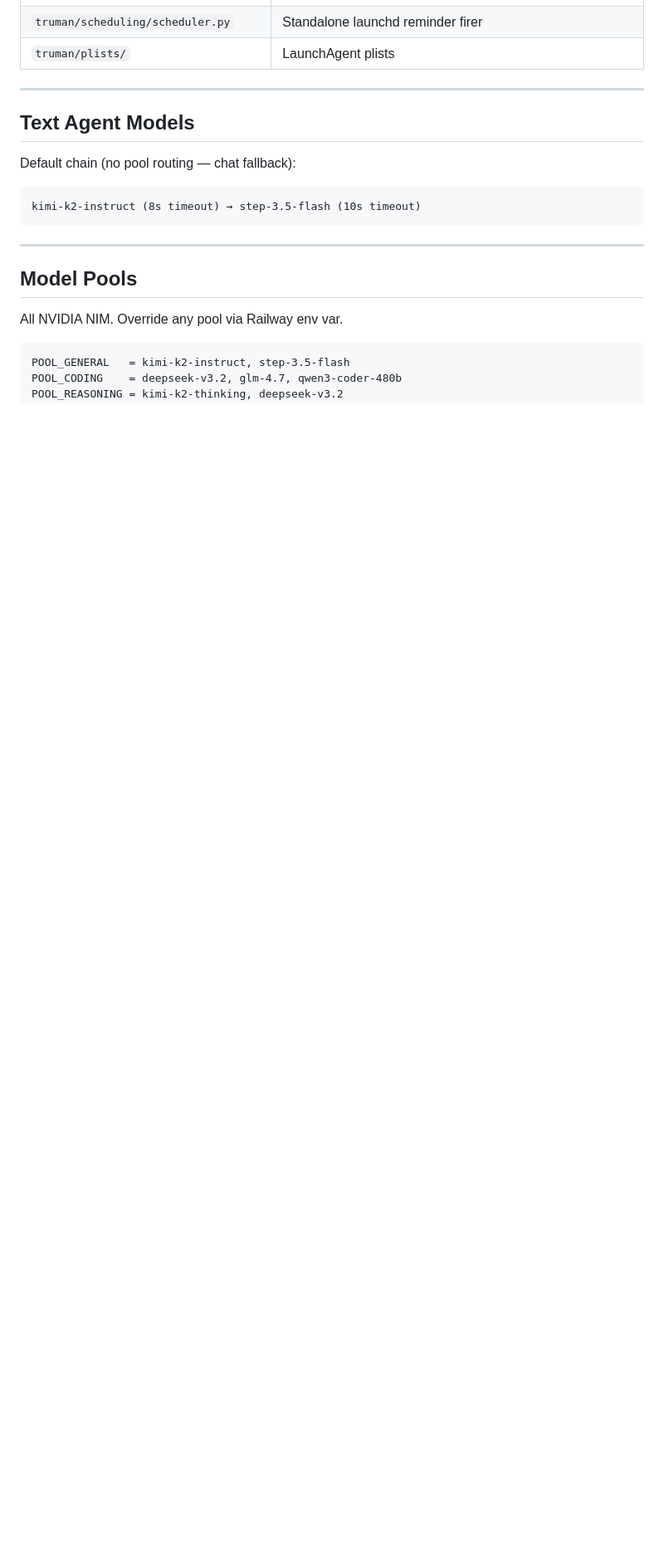
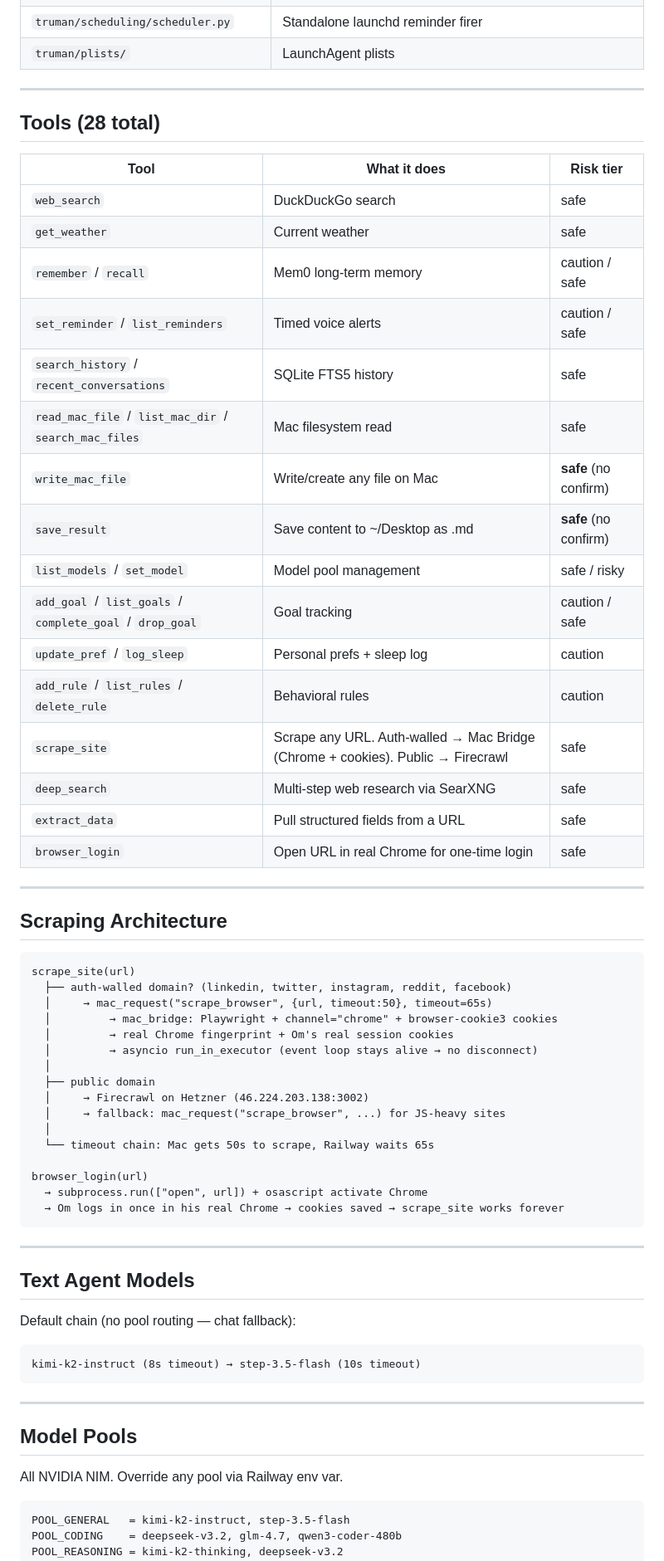
Before and after one commit to bhavya-analytics-ai/truman, a Markdown page: truman/README.md, the part around one of its changes. Shown at 83% size. Rendered like a GitHub page; blank space fills up the shorter version.

````diff
--- a/truman/README.md
+++ b/truman/README.md
@@ -88,5 +109,51 @@ agent.py — LangGraph fallback handler, per-session history, attach handling
 | `truman/scheduling/scheduler.py` | Standalone launchd reminder firer |
 | `truman/plists/` | LaunchAgent plists |
+
+---
+
+## Tools (28 total)
+
+| Tool | What it does | Risk tier |
+|---|---|---|
+| `web_search` | DuckDuckGo search | safe |
+| `get_weather` | Current weather | safe |
+| `remember` / `recall` | Mem0 long-term memory | caution / safe |
+| `set_reminder` / `list_reminders` | Timed voice alerts | caution / safe |
+| `search_history` / `recent_conversations` | SQLite FTS5 history | safe |
+| `read_mac_file` / `list_mac_dir` / `search_mac_files` | Mac filesystem read | safe |
+| `write_mac_file` | Write/create any file on Mac | **safe** (no confirm) |
+| `save_result` | Save content to ~/Desktop as .md | **safe** (no confirm) |
+| `list_models` / `set_model` | Model pool management | safe / risky |
+| `add_goal` / `list_goals` / `complete_goal` / `drop_goal` | Goal tracking | caution / safe |
+| `update_pref` / `log_sleep` | Personal prefs + sleep log | caution |
+| `add_rule` / `list_rules` / `delete_rule` | Behavioral rules | caution |
+| `scrape_site` | Scrape any URL. Auth-walled → Mac Bridge (Chrome + cookies). Public → Firecrawl | safe |
+| `deep_search` | Multi-step web research via SearXNG | safe |
+| `extract_data` | Pull structured fields from a URL | safe |
+| `browser_login` | Open URL in real Chrome for one-time login | safe |
+
+---
+
+## Scraping Architecture
+
+```
+scrape_site(url)
+  ├── auth-walled domain? (linkedin, twitter, instagram, reddit, facebook)
+  │     → mac_request("scrape_browser", {url, timeout:50}, timeout=65s)
+  │         → mac_bridge: Playwright + channel="chrome" + browser-cookie3 cookies
+  │         → real Chrome fingerprint + Om's real session cookies
+  │         → asyncio run_in_executor (event loop stays alive → no disconnect)
+  │
+  ├── public domain
+  │     → Firecrawl on Hetzner (46.224.203.138:3002)
+  │     → fallback: mac_request("scrape_browser", ...) for JS-heavy sites
+  │
+  └── timeout chain: Mac gets 50s to scrape, Railway waits 65s
+
+browser_login(url)
+  → subprocess.run(["open", url]) + osascript activate Chrome
+  → Om logs in once in his real Chrome → cookies saved → scrape_site works forever
+```
 
 ---
 
````
Also changed, not shown: other parts of truman/README.md (+61 -19 lines).
